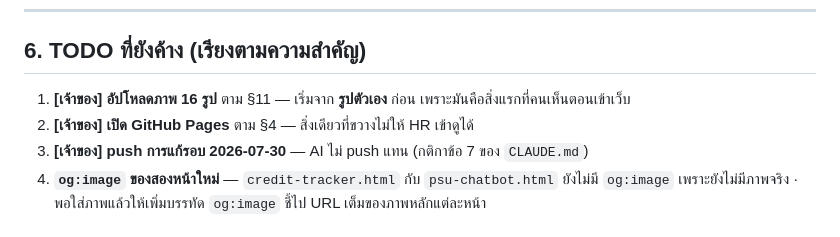
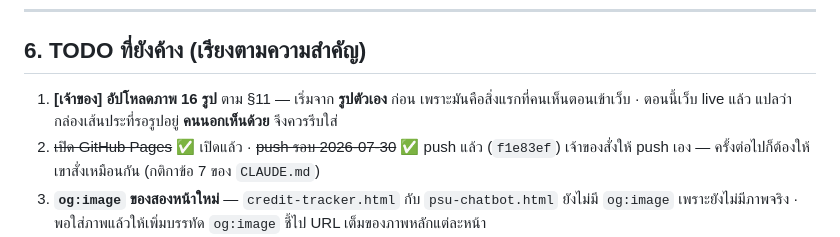
Before and after one commit to Teerapab149/Teerapab149.github.io, a Markdown page: docs/HANDOFF.md, the part around one of its changes. Rendered like a GitHub page.

```diff
--- a/docs/HANDOFF.md
+++ b/docs/HANDOFF.md
@@ -154,7 +153,8 @@ repo ถูก push ขึ้นไปแล้วที่ **https://github.com
 ## 6. TODO ที่ยังค้าง (เรียงตามความสำคัญ)
 
 1. **[เจ้าของ] อัปโหลดภาพ 16 รูป** ตาม §11 — เริ่มจาก **รูปตัวเอง** ก่อน เพราะมันคือสิ่งแรกที่คนเห็นตอนเข้าเว็บ
-2. **[เจ้าของ] เปิด GitHub Pages** ตาม §4 — สิ่งเดียวที่ขวางไม่ให้ HR เข้าดูได้
-3. **[เจ้าของ] push การแก้รอบ 2026-07-30** — AI ไม่ push แทน (กติกาข้อ 7 ของ `CLAUDE.md`)
-4. **`og:image` ของสองหน้าใหม่** — `credit-tracker.html` กับ `psu-chatbot.html` ยังไม่มี `og:image`
+   · ตอนนี้เว็บ live แล้ว แปลว่ากล่องเส้นประที่รอรูปอยู่ **คนนอกเห็นด้วย** จึงควรรีบใส่
+2. ~~เปิด GitHub Pages~~ ✅ เปิดแล้ว · ~~push รอบ 2026-07-30~~ ✅ push แล้ว (`f1e83ef`)
+   เจ้าของสั่งให้ push เอง — ครั้งต่อไปก็ต้องให้เขาสั่งเหมือนกัน (กติกาข้อ 7 ของ `CLAUDE.md`)
+3. **`og:image` ของสองหน้าใหม่** — `credit-tracker.html` กับ `psu-chatbot.html` ยังไม่มี `og:image`
    เพราะยังไม่มีภาพจริง · พอใส่ภาพแล้วให้เพิ่มบรรทัด `og:image` ชี้ไป URL เต็มของภาพหลักแต่ละหน้า
```
Also changed, not shown: other parts of docs/HANDOFF.md (+18 -19 lines), README.md (+3 -4 lines).
